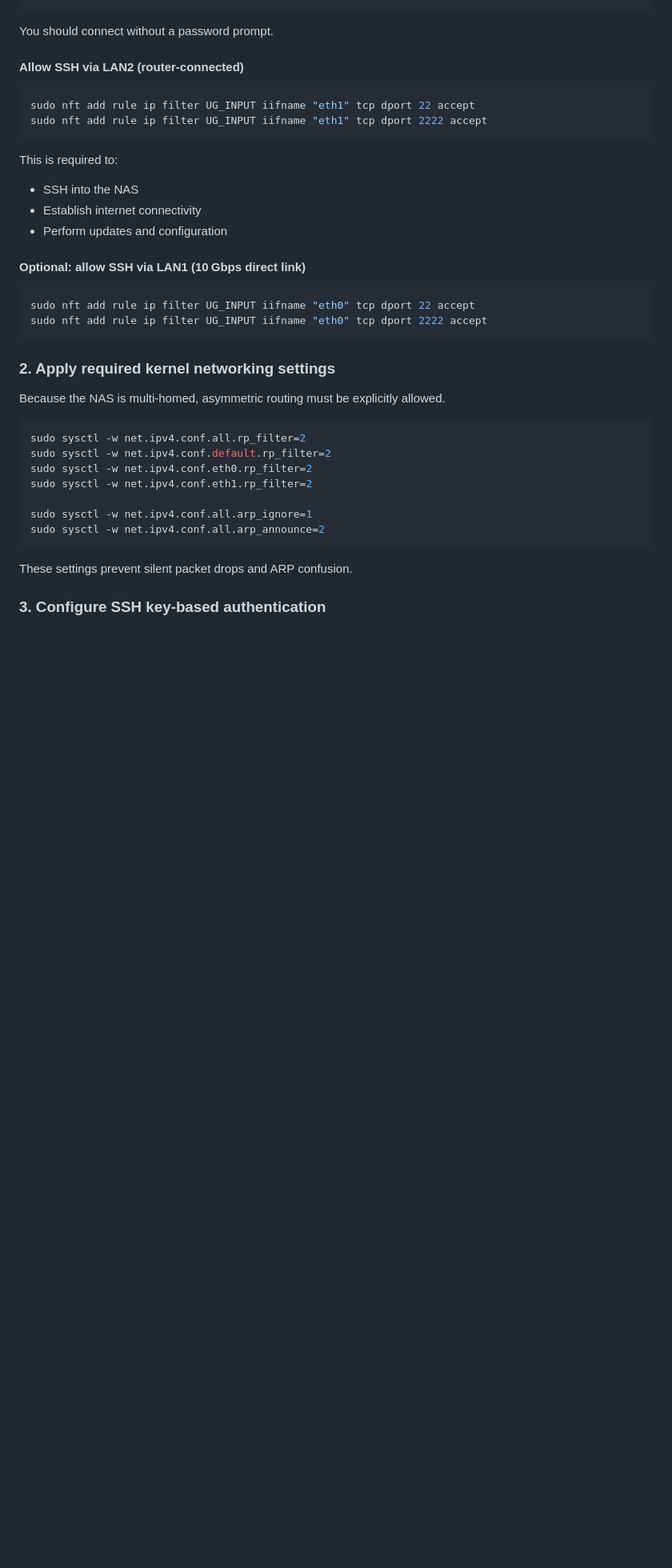
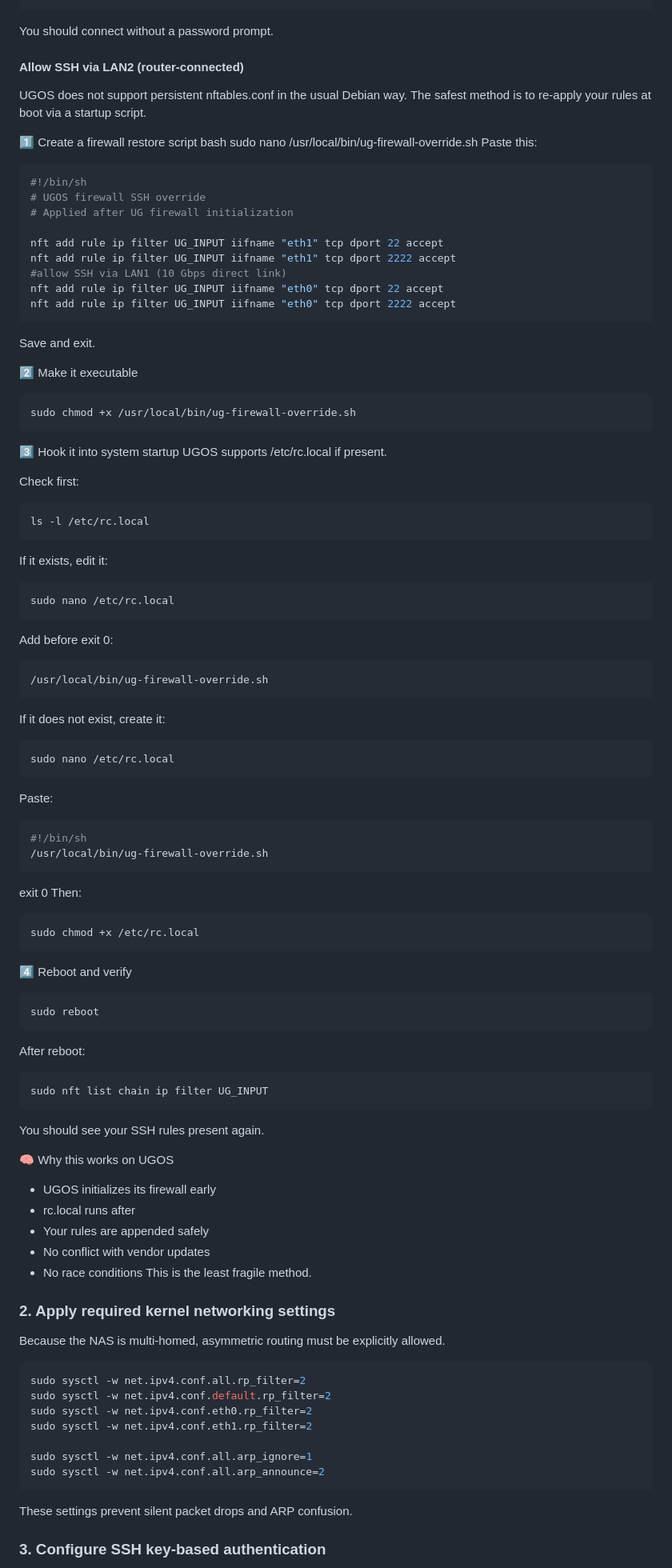
Before and after one commit to julienbardi/homelab, a Markdown page: README.md, the part around the change. Shown: that part at 80% size. GitHub-like rendering; blank space fills up the shorter version.

Commit message:
Update README with firewall script instructions
Added instructions for creating a firewall restore script and integrating it into system startup for SSH access.

````diff
--- a/README.md
+++ b/README.md
@@ -76,20 +76,86 @@ You should connect without a password prompt.
 
 
 #### Allow SSH via LAN2 (router‑connected)
+
+
+UGOS does not support persistent nftables.conf in the usual Debian way.
+The safest method is to re‑apply your rules at boot via a startup script.
+
+1️⃣ Create a firewall restore script
+bash
+sudo nano /usr/local/bin/ug-firewall-override.sh
+Paste this:
+
 ```bash
-sudo nft add rule ip filter UG_INPUT iifname "eth1" tcp dport 22 accept
-sudo nft add rule ip filter UG_INPUT iifname "eth1" tcp dport 2222 accept
+#!/bin/sh
+# UGOS firewall SSH override
+# Applied after UG firewall initialization
+
+nft add rule ip filter UG_INPUT iifname "eth1" tcp dport 22 accept
+nft add rule ip filter UG_INPUT iifname "eth1" tcp dport 2222 accept
+#allow SSH via LAN1 (10 Gbps direct link)
+nft add rule ip filter UG_INPUT iifname "eth0" tcp dport 22 accept
+nft add rule ip filter UG_INPUT iifname "eth0" tcp dport 2222 accept
 ```
-This is required to:
-- SSH into the NAS
-- Establish internet connectivity
-- Perform updates and configuration
+Save and exit.
 
-#### Optional: allow SSH via LAN1 (10 Gbps direct link)
+2️⃣ Make it executable
 ```bash
-sudo nft add rule ip filter UG_INPUT iifname "eth0" tcp dport 22 accept
-sudo nft add rule ip filter UG_INPUT iifname "eth0" tcp dport 2222 accept
+sudo chmod +x /usr/local/bin/ug-firewall-override.sh
 ```
+3️⃣ Hook it into system startup
+UGOS supports /etc/rc.local if present.
+
+Check first:
+
+```bash
+ls -l /etc/rc.local
+```
+If it exists, edit it:
+```bash
+sudo nano /etc/rc.local
+```
+Add before exit 0:
+
+```bash
+/usr/local/bin/ug-firewall-override.sh
+```
+If it does not exist, create it:
+
+```bash
+sudo nano /etc/rc.local
+```
+Paste:
+
+```bash
+#!/bin/sh
+/usr/local/bin/ug-firewall-override.sh
+```
+exit 0
+Then:
+```bash
+sudo chmod +x /etc/rc.local
+```
+4️⃣ Reboot and verify
+```bash
+sudo reboot
+```
+After reboot:
+
+```bash
+sudo nft list chain ip filter UG_INPUT
+```
+You should see your SSH rules present again.
+
+🧠 Why this works on UGOS
+- UGOS initializes its firewall early
+- rc.local runs after
+- Your rules are appended safely
+- No conflict with vendor updates
+- No race conditions
+This is the least fragile method.
+
+
 ### 2. Apply required kernel networking settings
 Because the NAS is multi‑homed, asymmetric routing must be explicitly allowed.
 
````
